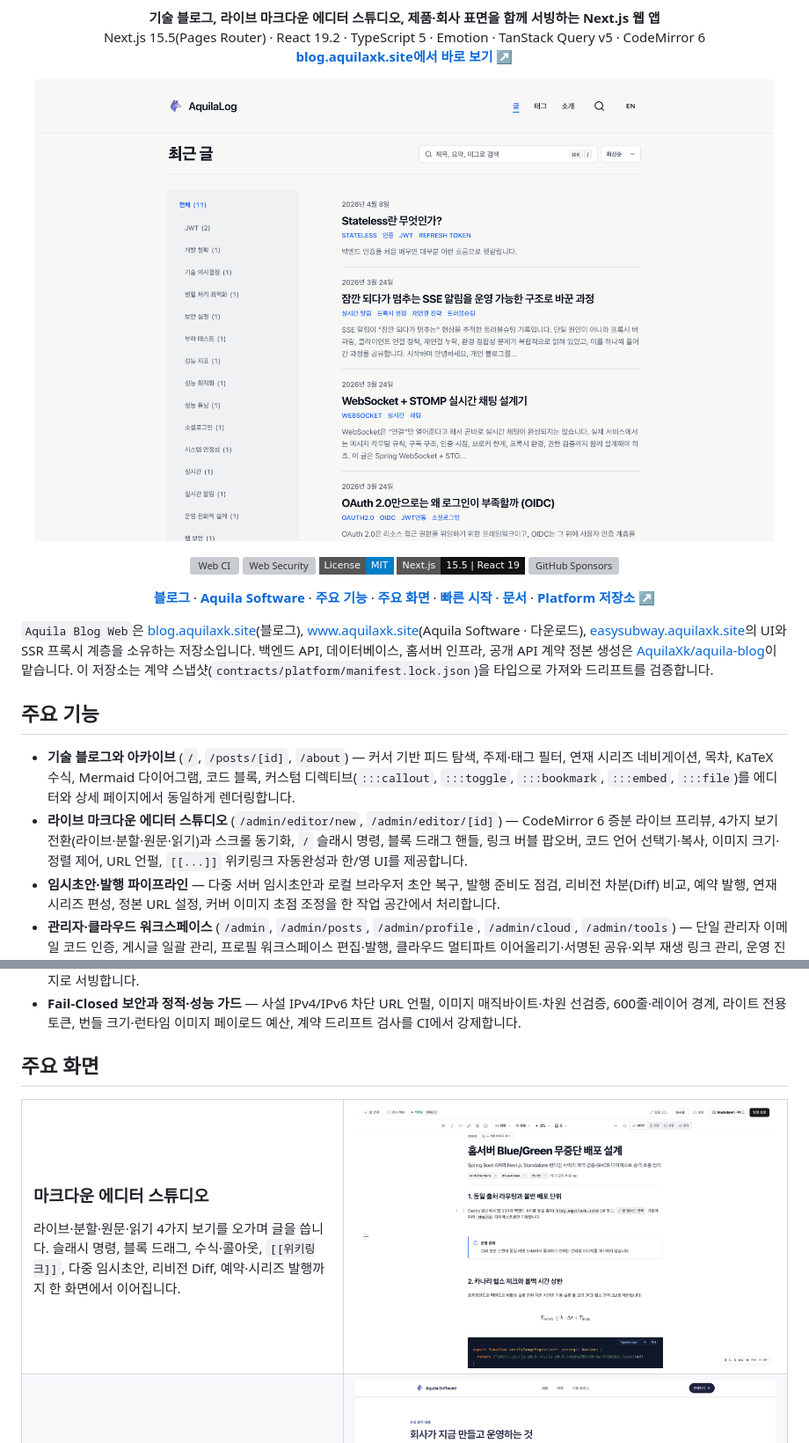
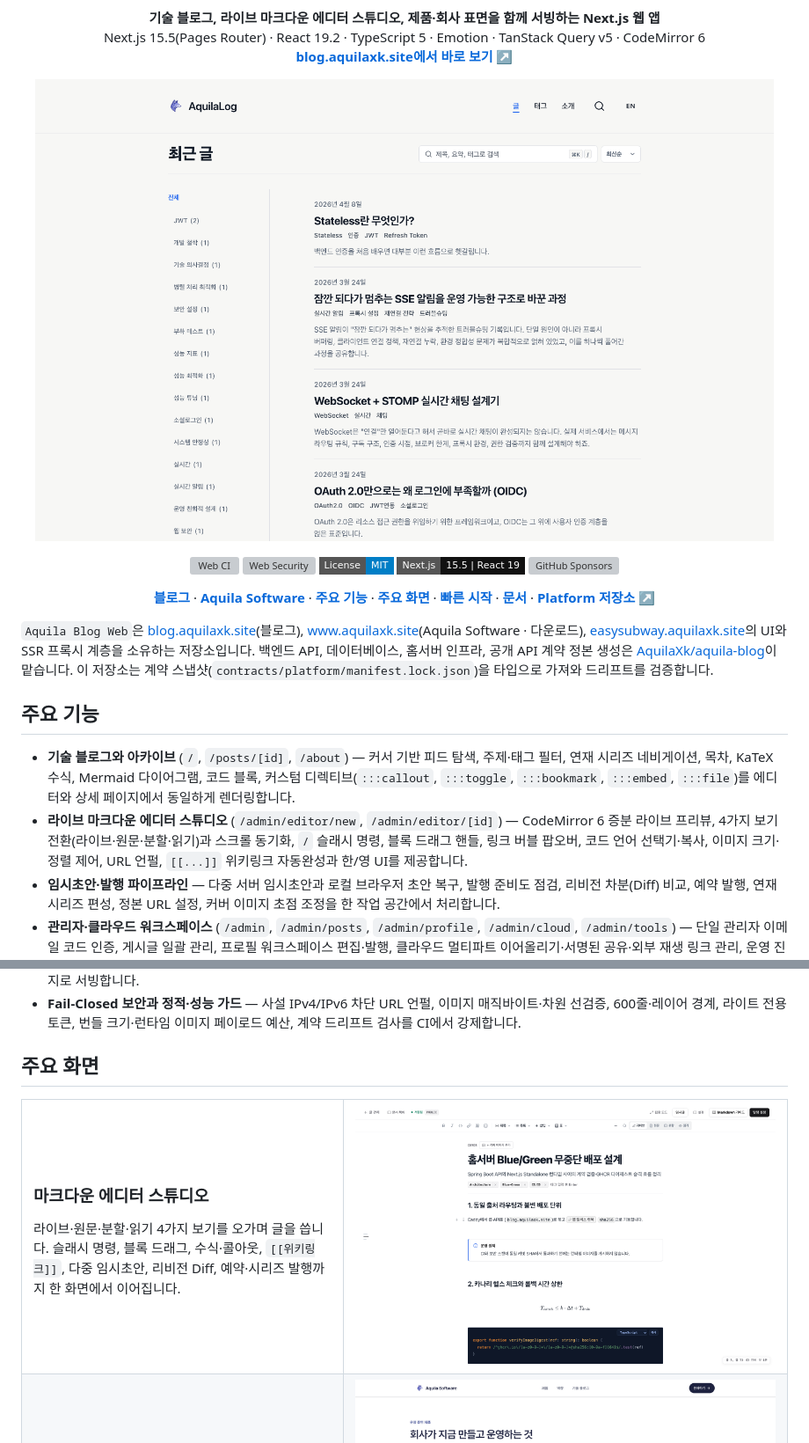
Before and after one commit to AquilaXk/aquila-blog-web, a Markdown page: README.md, 2 parts joined by grey strips. Shown at 88% size. Drawn GitHub-style; pictures changed too: docs/images/blog-home.png, docs/images/editor-studio.png; badges without logos; grey boxes are pictures that could not be loaded.

Commit message:
[Docs] 최신 홈·에디터 화면 스크린샷과 보기 모드 순서를 실제 UI에 맞게 갱신

```diff
--- a/README.md
+++ b/README.md
@@ -39,7 +39,7 @@
 ## 주요 기능
 
 - **기술 블로그와 아카이브** (`/`, `/posts/[id]`, `/about`) — 커서 기반 피드 탐색, 주제·태그 필터, 연재 시리즈 네비게이션, 목차, KaTeX 수식, Mermaid 다이어그램, 코드 블록, 커스텀 디렉티브(`:::callout`, `:::toggle`, `:::bookmark`, `:::embed`, `:::file`)를 에디터와 상세 페이지에서 동일하게 렌더링합니다.
-- **라이브 마크다운 에디터 스튜디오** (`/admin/editor/new`, `/admin/editor/[id]`) — CodeMirror 6 증분 라이브 프리뷰, 4가지 보기 전환(라이브·분할·원문·읽기)과 스크롤 동기화, `/` 슬래시 명령, 블록 드래그 핸들, 링크 버블 팝오버, 코드 언어 선택기·복사, 이미지 크기·정렬 제어, URL 언펄, `[[...]]` 위키링크 자동완성과 한/영 UI를 제공합니다.
+- **라이브 마크다운 에디터 스튜디오** (`/admin/editor/new`, `/admin/editor/[id]`) — CodeMirror 6 증분 라이브 프리뷰, 4가지 보기 전환(라이브·원문·분할·읽기)과 스크롤 동기화, `/` 슬래시 명령, 블록 드래그 핸들, 링크 버블 팝오버, 코드 언어 선택기·복사, 이미지 크기·정렬 제어, URL 언펄, `[[...]]` 위키링크 자동완성과 한/영 UI를 제공합니다.
 - **임시초안·발행 파이프라인** — 다중 서버 임시초안과 로컬 브라우저 초안 복구, 발행 준비도 점검, 리비전 차분(Diff) 비교, 예약 발행, 연재 시리즈 편성, 정본 URL 설정, 커버 이미지 초점 조정을 한 작업 공간에서 처리합니다.
 - **관리자·클라우드 워크스페이스** (`/admin`, `/admin/posts`, `/admin/profile`, `/admin/cloud`, `/admin/tools`) — 단일 관리자 이메일 코드 인증, 게시글 일괄 관리, 프로필 워크스페이스 편집·발행, 클라우드 멀티파트 이어올리기·서명된 공유·외부 재생 링크 관리, 운영 진단 도구를 지원합니다.
 - **제품·서비스 쇼케이스와 다운로드** (`/company`, `/download`, `/easysubway`) — Aquila Software 소개 화면과 EasyOffice·EasySubway·EasyConvert 안내, EasyOffice 최신 릴리스(`latest.json`, `SHA256SUMS.txt`) 연동을 단일 컨테이너 이미지로 서빙합니다.
@@ -53,7 +53,7 @@
 
 ### 마크다운 에디터 스튜디오
 
-라이브·분할·원문·읽기 4가지 보기를 오가며 글을 씁니다. 슬래시 명령, 블록 드래그, 수식·콜아웃, `[[위키링크]]`, 다중 임시초안, 리비전 Diff, 예약·시리즈 발행까지 한 화면에서 이어집니다.
+라이브·원문·분할·읽기 4가지 보기를 오가며 글을 씁니다. 슬래시 명령, 블록 드래그, 수식·콜아웃, `[[위키링크]]`, 다중 임시초안, 리비전 Diff, 예약·시리즈 발행까지 한 화면에서 이어집니다.
 
 </td>
 <td width="58%">
```
